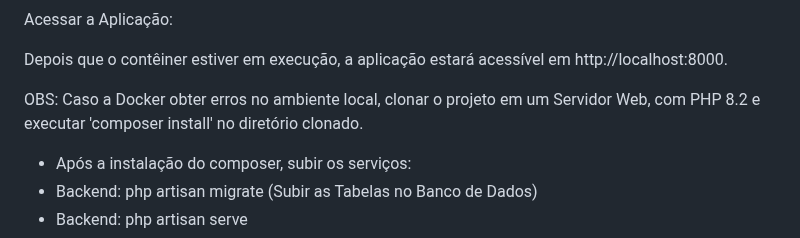
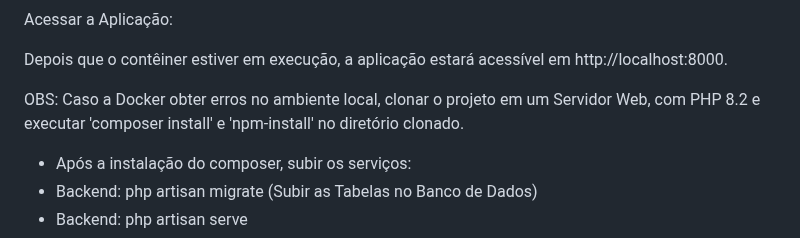
Before and after one commit to mauricio-pacheco/mauricio_kan_teste, a Markdown page: README.md, the part around the change. Drawn GitHub-style.

```diff
--- a/README.md
+++ b/README.md
@@ -23,7 +23,7 @@ Acessar a Aplicação:
 
 Depois que o contêiner estiver em execução, a aplicação estará acessível em http://localhost:8000.
 
-OBS: Caso a Docker obter erros no ambiente local, clonar o projeto em um Servidor Web, com PHP 8.2 e executar 'composer install' no diretório clonado.
+OBS: Caso a Docker obter erros no ambiente local, clonar o projeto em um Servidor Web, com PHP 8.2 e executar 'composer install' e 'npm-install' no diretório clonado.
 * Após a instalação do composer, subir os serviços:
 * Backend: php artisan migrate (Subir as Tabelas no Banco de Dados)
 * Backend: php artisan serve
```
